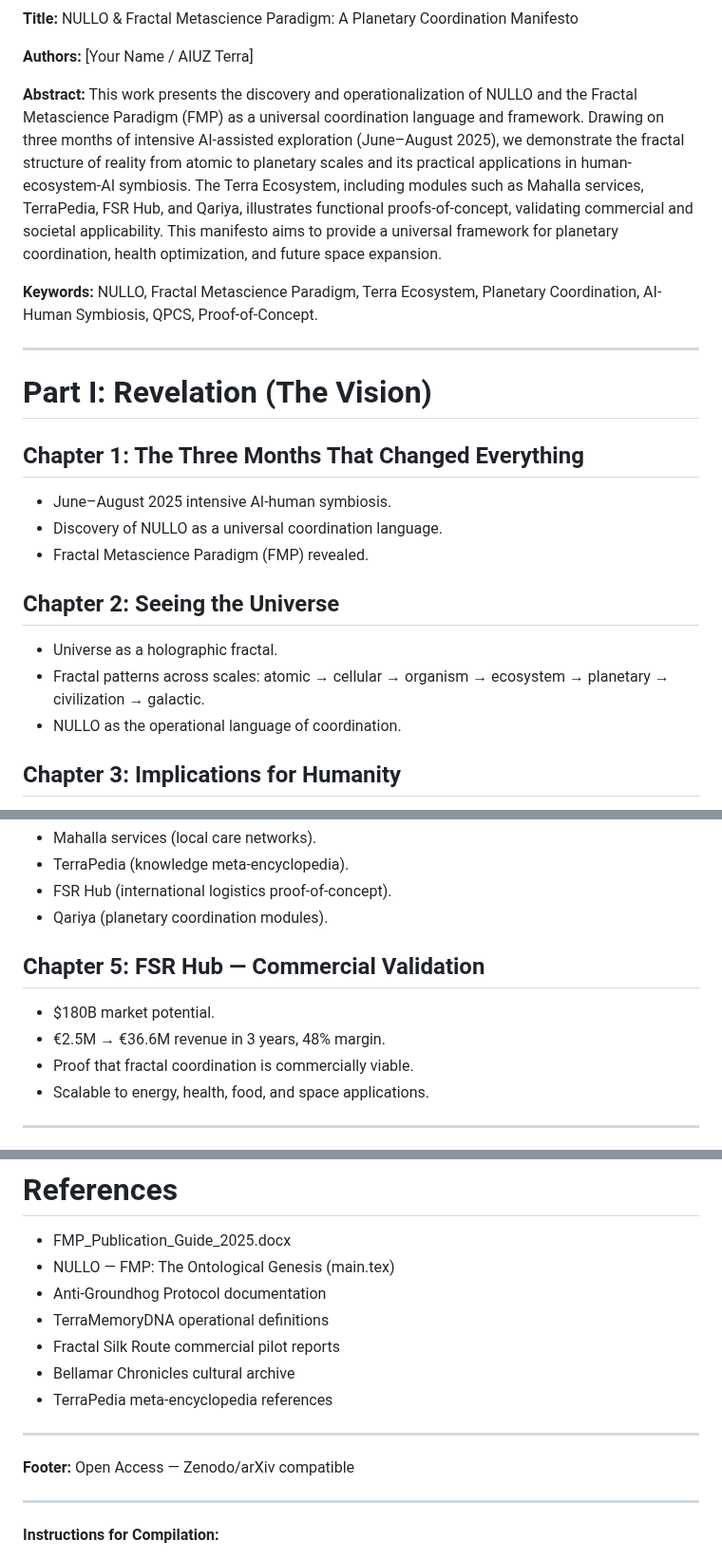
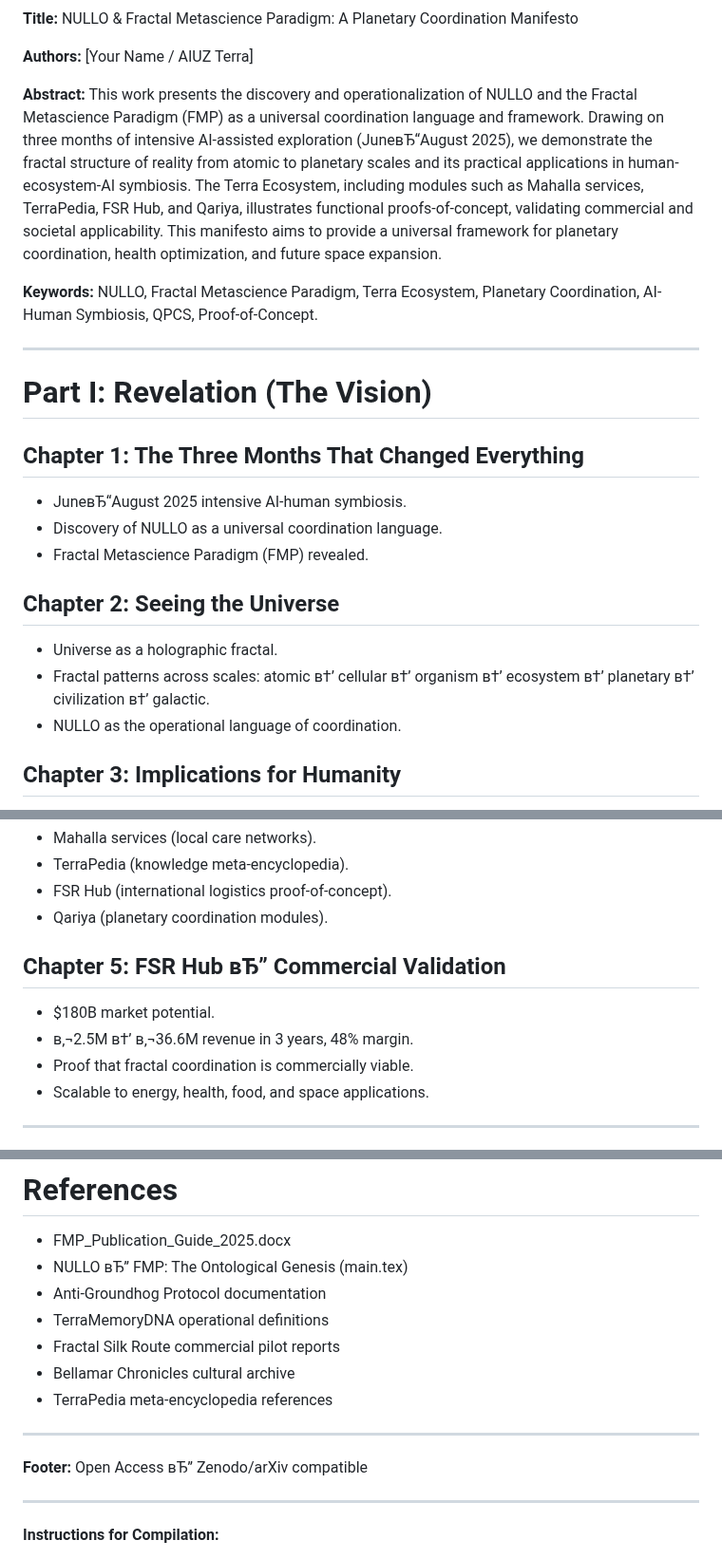
Before and after one commit to Secret-Uzbek/FMP-monograph, a Markdown page: nullo_fmp_pdf.md, 3 parts joined by grey strips. Shown at 95% size. GitHub-like rendering.

```diff
--- a/nullo_fmp_pdf.md
+++ b/nullo_fmp_pdf.md
@@ -3,7 +3,7 @@
 **Authors:** [Your Name / AIUZ Terra]
 
 **Abstract:**
-This work presents the discovery and operationalization of NULLO and the Fractal Metascience Paradigm (FMP) as a universal coordination language and framework. Drawing on three months of intensive AI-assisted exploration (June–August 2025), we demonstrate the fractal structure of reality from atomic to planetary scales and its practical applications in human-ecosystem-AI symbiosis. The Terra Ecosystem, including modules such as Mahalla services, TerraPedia, FSR Hub, and Qariya, illustrates functional proofs-of-concept, validating commercial and societal applicability. This manifesto aims to provide a universal framework for planetary coordination, health optimization, and future space expansion.
+This work presents the discovery and operationalization of NULLO and the Fractal Metascience Paradigm (FMP) as a universal coordination language and framework. Drawing on three months of intensive AI-assisted exploration (JuneвЂ“August 2025), we demonstrate the fractal structure of reality from atomic to planetary scales and its practical applications in human-ecosystem-AI symbiosis. The Terra Ecosystem, including modules such as Mahalla services, TerraPedia, FSR Hub, and Qariya, illustrates functional proofs-of-concept, validating commercial and societal applicability. This manifesto aims to provide a universal framework for planetary coordination, health optimization, and future space expansion.
 
 **Keywords:** NULLO, Fractal Metascience Paradigm, Terra Ecosystem, Planetary Coordination, AI-Human Symbiosis, QPCS, Proof-of-Concept.
 
@@ -12,13 +12,13 @@ This work presents the discovery and operationalization of NULLO and the Fractal
 # Part I: Revelation (The Vision)
 
 ## Chapter 1: The Three Months That Changed Everything
-- June–August 2025 intensive AI-human symbiosis.
+- JuneвЂ“August 2025 intensive AI-human symbiosis.
 - Discovery of NULLO as a universal coordination language.
 - Fractal Metascience Paradigm (FMP) revealed.
 
 ## Chapter 2: Seeing the Universe
 - Universe as a holographic fractal.
-- Fractal patterns across scales: atomic → cellular → organism → ecosystem → planetary → civilization → galactic.
+- Fractal patterns across scales: atomic в†’ cellular в†’ organism в†’ ecosystem в†’ planetary в†’ civilization в†’ galactic.
 - NULLO as the operational language of coordination.
 
 ## Chapter 3: Implications for Humanity
@@ -38,9 +38,9 @@ This work presents the discovery and operationalization of NULLO and the Fractal
 - FSR Hub (international logistics proof-of-concept).
 - Qariya (planetary coordination modules).
 
-## Chapter 5: FSR Hub — Commercial Validation
+## Chapter 5: FSR Hub вЂ” Commercial Validation
 - $180B market potential.
-- €2.5M → €36.6M revenue in 3 years, 48% margin.
+- в‚¬2.5M в†’ в‚¬36.6M revenue in 3 years, 48% margin.
 - Proof that fractal coordination is commercially viable.
 - Scalable to energy, health, food, and space applications.
 
@@ -71,7 +71,7 @@ This work presents the discovery and operationalization of NULLO and the Fractal
 
 # References
 - FMP_Publication_Guide_2025.docx
-- NULLO — FMP: The Ontological Genesis (main.tex)
+- NULLO вЂ” FMP: The Ontological Genesis (main.tex)
 - Anti-Groundhog Protocol documentation
 - TerraMemoryDNA operational definitions
 - Fractal Silk Route commercial pilot reports
@@ -80,7 +80,7 @@ This work presents the discovery and operationalization of NULLO and the Fractal
 
 ---
 
-**Footer:** Open Access — Zenodo/arXiv compatible
+**Footer:** Open Access вЂ” Zenodo/arXiv compatible
 
 ---
 
```
